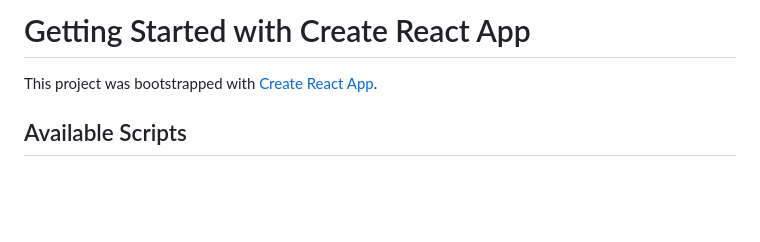
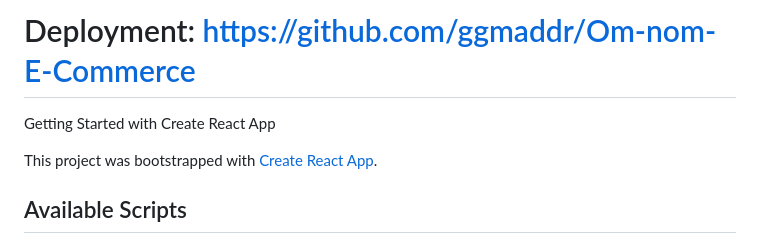
Before and after one commit to ggmaddr/Om-nom-E-Commerce, a Markdown page: README.md, the part around the change. GitHub-like rendering; blank space fills up the shorter version.

```diff
--- a/README.md
+++ b/README.md
@@ -1,4 +1,5 @@
-# Getting Started with Create React App
+# Deployment: https://github.com/ggmaddr/Om-nom-E-Commerce
+Getting Started with Create React App
 
 This project was bootstrapped with [Create React App](https://github.com/facebook/create-react-app).
 
```
